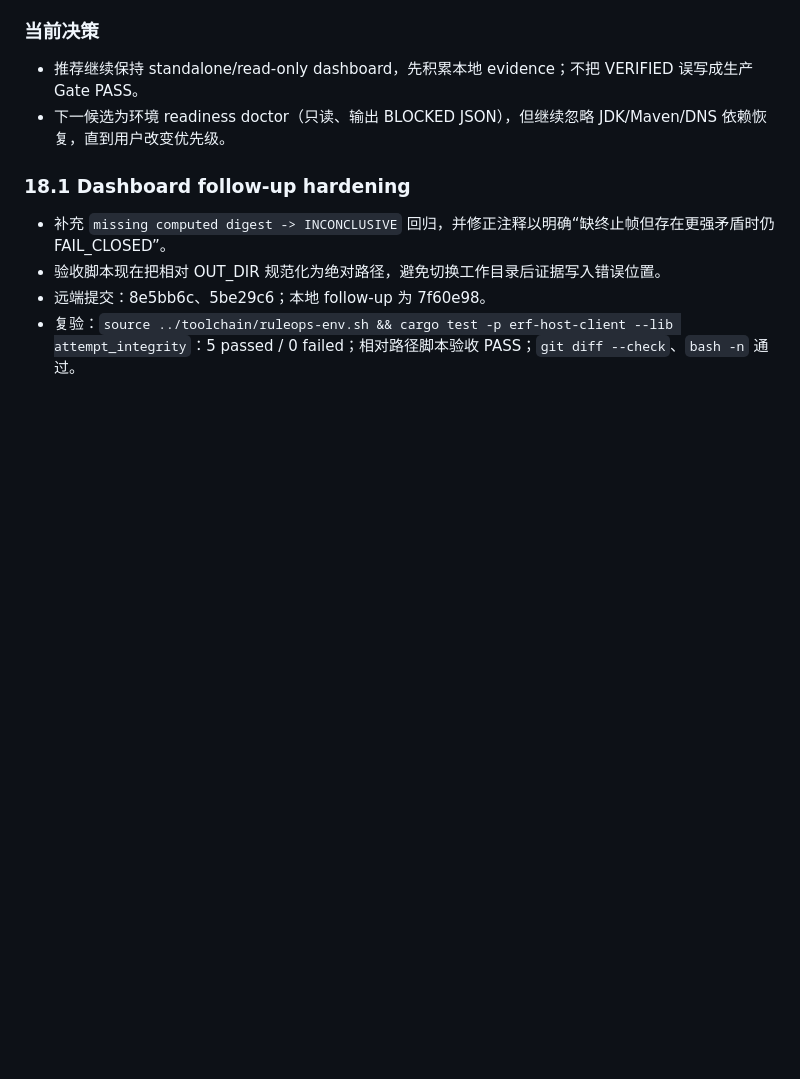
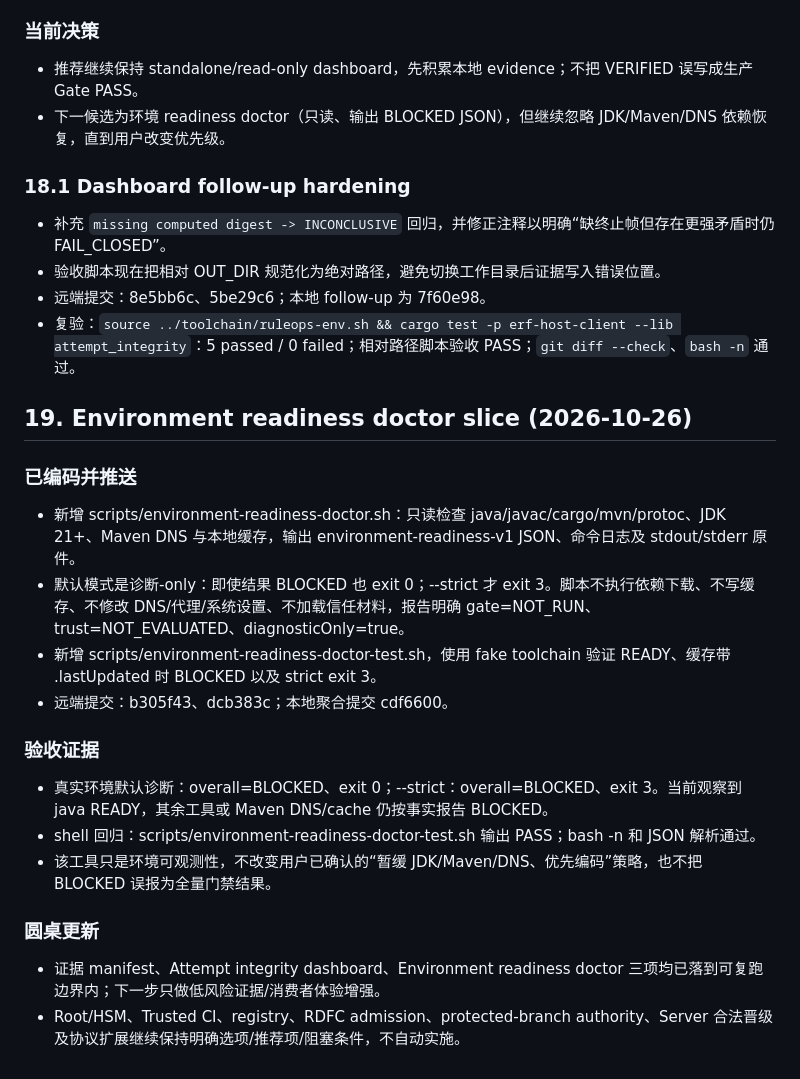
Before and after one commit to Bandersnatch0x/ruleops, a Markdown page: docs/research/use-case-issues-audit-20261024.md, the part around the change. Drawn GitHub-style; blank space fills up the shorter version.

Commit message:
docs(audit): record environment readiness doctor

```diff
--- a/docs/research/use-case-issues-audit-20261024.md
+++ b/docs/research/use-case-issues-audit-20261024.md
@@ -288,3 +288,24 @@ ERF（Enterprise Rule Factory）不是单纯的规则集合或 IDE 插件，而
 - 验收脚本现在把相对 OUT_DIR 规范化为绝对路径，避免切换工作目录后证据写入错误位置。
 - 远端提交：8e5bb6c、5be29c6；本地 follow-up 为 7f60e98。
 - 复验：`source ../toolchain/ruleops-env.sh && cargo test -p erf-host-client --lib attempt_integrity`：5 passed / 0 failed；相对路径脚本验收 PASS；`git diff --check`、`bash -n` 通过。
+
+
+## 19. Environment readiness doctor slice (2026-10-26)
+
+### 已编码并推送
+
+- 新增 scripts/environment-readiness-doctor.sh：只读检查 java/javac/cargo/mvn/protoc、JDK 21+、Maven DNS 与本地缓存，输出 environment-readiness-v1 JSON、命令日志及 stdout/stderr 原件。
+- 默认模式是诊断-only：即使结果 BLOCKED 也 exit 0；--strict 才 exit 3。脚本不执行依赖下载、不写缓存、不修改 DNS/代理/系统设置、不加载信任材料，报告明确 gate=NOT_RUN、trust=NOT_EVALUATED、diagnosticOnly=true。
+- 新增 scripts/environment-readiness-doctor-test.sh，使用 fake toolchain 验证 READY、缓存带 .lastUpdated 时 BLOCKED 以及 strict exit 3。
+- 远端提交：b305f43、dcb383c；本地聚合提交 cdf6600。
+
+### 验收证据
+
+- 真实环境默认诊断：overall=BLOCKED、exit 0；--strict：overall=BLOCKED、exit 3。当前观察到 java READY，其余工具或 Maven DNS/cache 仍按事实报告 BLOCKED。
+- shell 回归：scripts/environment-readiness-doctor-test.sh 输出 PASS；bash -n 和 JSON 解析通过。
+- 该工具只是环境可观测性，不改变用户已确认的“暂缓 JDK/Maven/DNS、优先编码”策略，也不把 BLOCKED 误报为全量门禁结果。
+
+### 圆桌更新
+
+- 证据 manifest、Attempt integrity dashboard、Environment readiness doctor 三项均已落到可复跑边界内；下一步只做低风险证据/消费者体验增强。
+- Root/HSM、Trusted CI、registry、RDFC admission、protected-branch authority、Server 合法晋级及协议扩展继续保持明确选项/推荐项/阻塞条件，不自动实施。
```
